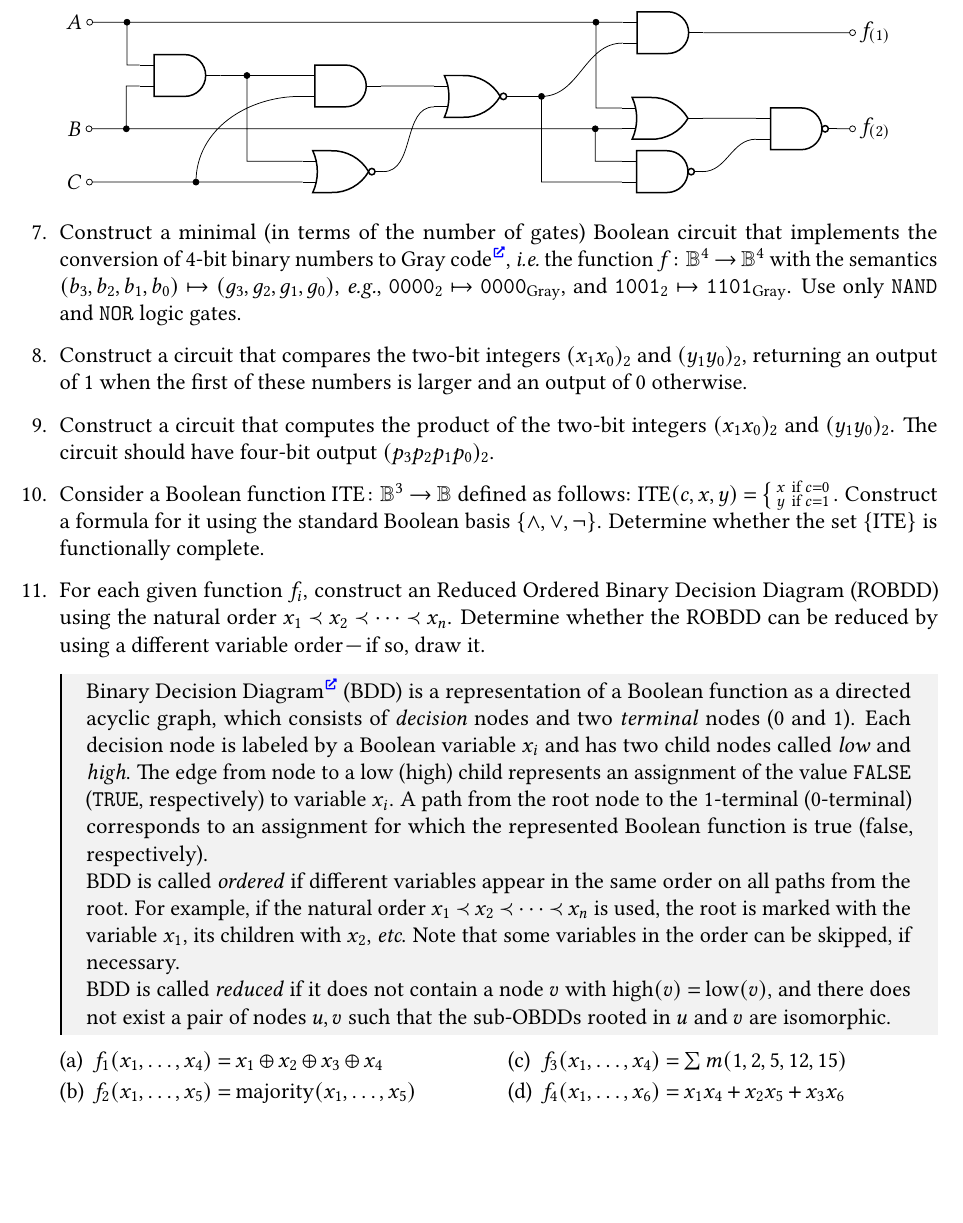
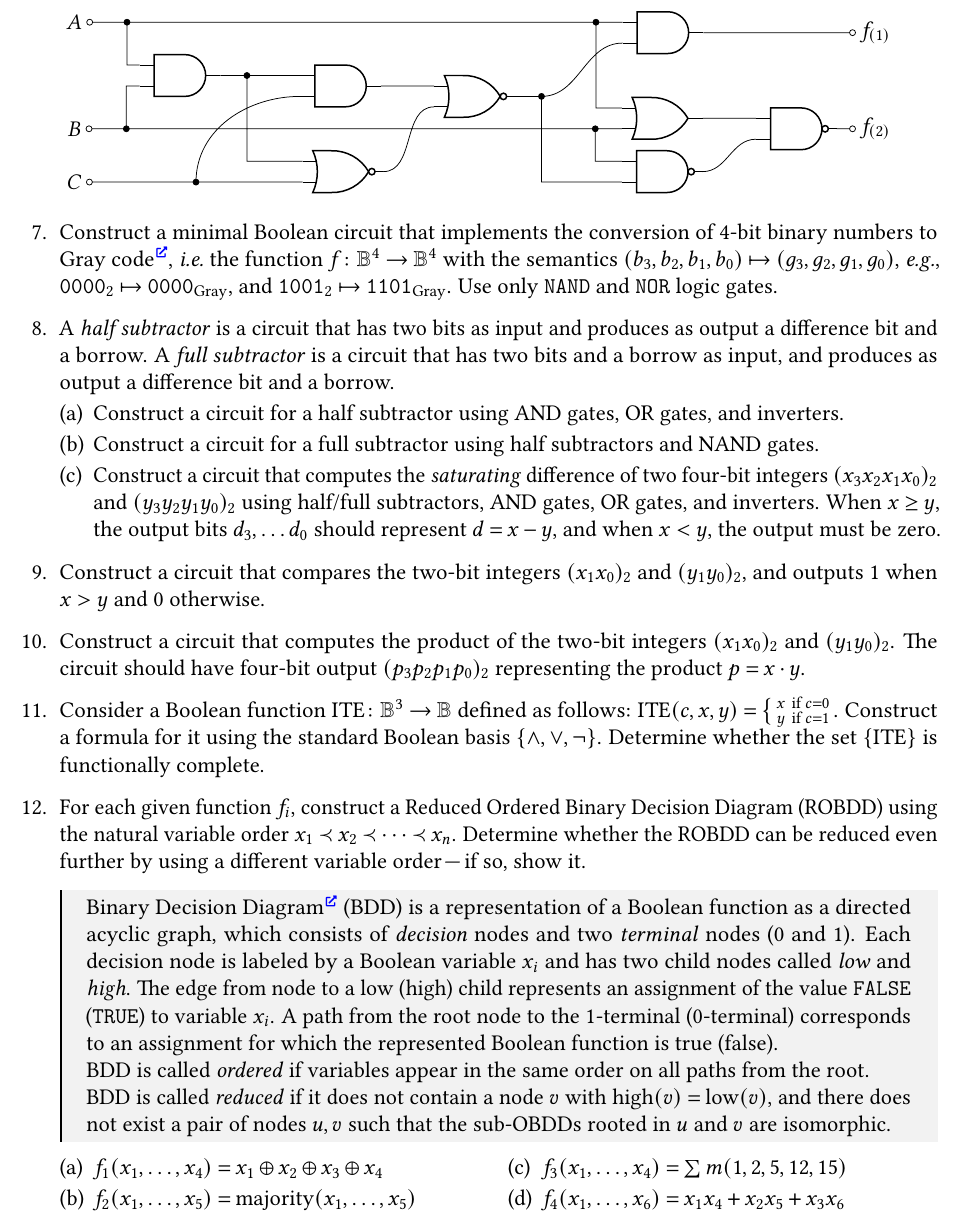
Before and after one commit to Lipen/discrete-math-course, a LaTeX problem sheet (hw3.tex): part of page 2 of 2, cut so that both start at the same text, the shorter picture padded with empty space. Compiled offline with pdfLaTeX.

Commit message:
Improve tasks about circuits and BDD

```diff
--- a/hw3.tex
+++ b/hw3.tex
@@ -309,20 +329,35 @@
 
 
     %% Task: Binary-to-Gray conversion.
-    \item Construct a minimal (in terms of the number of gates) Boolean circuit that implements the conversion of 4-bit binary numbers to Gray code\Href{https://en.wikipedia.org/wiki/Gray_code}, \ie the function $f \colon \Bool^4 \to \Bool^4$ with the semantics $(b_3,b_2,b_1,b_0) \mapsto (g_3,g_2,g_1,g_0)$, \eg $\mathtt{0000}_{2} \mapsto \mathtt{0000}_{\mathrm{Gray}}$, and $\mathtt{1001}_{2} \mapsto \mathtt{1101}_{\mathrm{Gray}}$.
+    \item Construct a minimal Boolean circuit that implements the conversion of 4-bit binary numbers to Gray code\Href{https://en.wikipedia.org/wiki/Gray_code}, \ie the function $f \colon \Bool^4 \to \Bool^4$ with the semantics $(b_3,b_2,b_1,b_0) \mapsto (g_3,g_2,g_1,g_0)$, \eg $\mathtt{0000}_{2} \mapsto \mathtt{0000}_{\mathrm{Gray}}$, and $\mathtt{1001}_{2} \mapsto \mathtt{1101}_{\mathrm{Gray}}$.
     Use only $\mathtt{NAND}$ and $\mathtt{NOR}$ logic gates.
 
 
+    % Task: Subtractor.
+    \item A \textit{half subtractor} is a circuit that has two bits as input and produces as output a difference bit and a borrow. A \textit{full subtractor} is a circuit that has two bits and a borrow as input, and produces as output a difference bit and a borrow.
+    \begin{subtasks}
+        \item Construct a circuit for a half subtractor using AND gates, OR gates, and inverters.
+        \item Construct a circuit for a full subtractor using half subtractors and NAND gates.
+        \item Construct a circuit that computes the \textit{saturating} difference of two four-bit integers $(x_3 x_2 x_1 x_0)_2$ and $(y_3 y_2 y_1 y_0)_2$ using half/full subtractors, AND gates, OR gates, and inverters. When $x \geq y$, the output bits $d_3, \dots d_0$ should represent $d = x - y$, and when $x < y$, the output must be zero.
+    \end{subtasks}
+
+
     % Task: Comparator.
-    \item Construct a circuit that compares the two-bit integers $(x_1 x_0)_2$ and $(y_1 y_0)_2$, returning an output of~1 when the first of these numbers is larger and an output of~0 otherwise.
+    \item Construct a circuit that compares the two-bit integers $(x_1 x_0)_2$ and $(y_1 y_0)_2$, and outputs 1 when $x > y$ and 0 otherwise.
 
 
     % Task: Multiplier.
     \item Construct a circuit that computes the product of the two-bit integers $(x_1 x_0)_2$ and $(y_1 y_0)_2$.
-    The circuit should have four-bit output $(p_3 p_2 p_1 p_0)_2$.
+    The circuit should have four-bit output $(p_3 p_2 p_1 p_0)_2$ representing the product $ p = x \cdot y$.
 
 
-    %% Task: MUX.
+    % % Task: MUX.
+    % \item A \textit{multiplexer} is a switching circuit that produces as output one of its input bits based on the value of control bits.
+    % Construct a 4-to-1 multiplexer (using AND gates, OR gates, and inverters) that has as input the four bits $x_0$, $x_1$, $x_2$, and $x_3$ and the two control bits $c_0$ and $c_1$.
+    % The circuit should output~$x_i$, where $i$~is the value of the two-bit integer $(c_1 c_0)_2$.
+
+
+    %% Task: ITE.
     \item Consider a Boolean function $\operatorname{ITE} \colon \Bool^3 \to \Bool$ defined as follows:
     $\operatorname{ITE}(c,x,y) = \begin{smallcases}
         x & \text{if } c = 0 \\
@@ -332,39 +367,17 @@
     Determine whether the set $\Set{\operatorname{ITE}}$ is functionally complete.
 
 
-    \makeatletter
-    \newtcolorbox{defbox}[1][]{%
-        enhanced jigsaw, % better frame drawing
-        borderline west={1pt}{0pt}{black}, % straigh vertical line at the left edge
-        sharp corners, % no rounded corners
-        boxrule=0pt, % no real frame,
-        fonttitle={\bfseries},
-        coltitle={black},  % Black colour for title
-        attach title to upper, % Move the title into the box
-        after title={\ },
-        colback=gray!10,
-        % right=0pt,
-        top=0pt,
-        bottom=0pt,
-        frame hidden,
-        baseline={\tcb@height-2\kvtcb@boxsep+\baselineskip-2\lineskip},
-        #1
-    }
-    \makeatother
-
     %% Task: BDD.
-    \item For each given function~$f_i$, construct an Reduced Ordered Binary Decision Diagram (ROBDD) using the natural order $x_1 \prec x_2 \prec \dotsb \prec x_n$.
-    Determine whether the ROBDD can be reduced by using a different variable order \--- if so, draw it.
+    \item For each given function~$f_i$, construct a Reduced Ordered Binary Decision Diagram (ROBDD) using the natural variable order $x_1 \prec x_2 \prec \dotsb \prec x_n$.
+    Determine whether the ROBDD can be reduced even further by using a different variable order \--- if so, show it.
 
     \begin{defbox}
         Binary Decision Diagram\Href{https://en.wikipedia.org/wiki/Binary_decision_diagram} (BDD) is a representation of a Boolean function as a directed acyclic graph, which consists of \emph{decision} nodes and two \emph{terminal} nodes (0~and~1).
         Each decision node is labeled by a Boolean variable~$x_i$ and has two child nodes called \emph{low} and \emph{high}.
-        The edge from node to a low (high) child represents an assignment of the value \texttt{FALSE} (\texttt{TRUE}, respectively) to variable~$x_i$.
-        A path from the root node to the 1-terminal (0-terminal) corresponds to an assignment for which the represented Boolean function is true (false, respectively).
+        The edge from node to a low (high) child represents an assignment of the value \texttt{FALSE} (\texttt{TRUE}) to variable~$x_i$.
+        A path from the root node to the 1-terminal (0-terminal) corresponds to an assignment for which the represented Boolean function is true (false).
 
-        BDD is called \emph{ordered} if different variables appear in the same order on all paths from the root.
-        For example, if the natural order $x_1 \prec x_2 \prec \dotsb \prec x_n$ is used, the root is marked with the variable~$x_1$, its children with~$x_2$, \textit{etc}.
-        Note that some variables in the order can be skipped, if necessary.
+        BDD is called \emph{ordered} if variables appear in the same order on all paths from the root.
 
         BDD is called \emph{reduced} if it does not contain a node $v$ with $\operatorname{high}(v) = \operatorname{low}(v)$, and there does not exist a pair of nodes $u,v$ such that the sub-OBDDs rooted in $u$ and $v$ are isomorphic.
     \end{defbox}
```
Also changed, not shown: hw3.tex (20 more changed lines).
